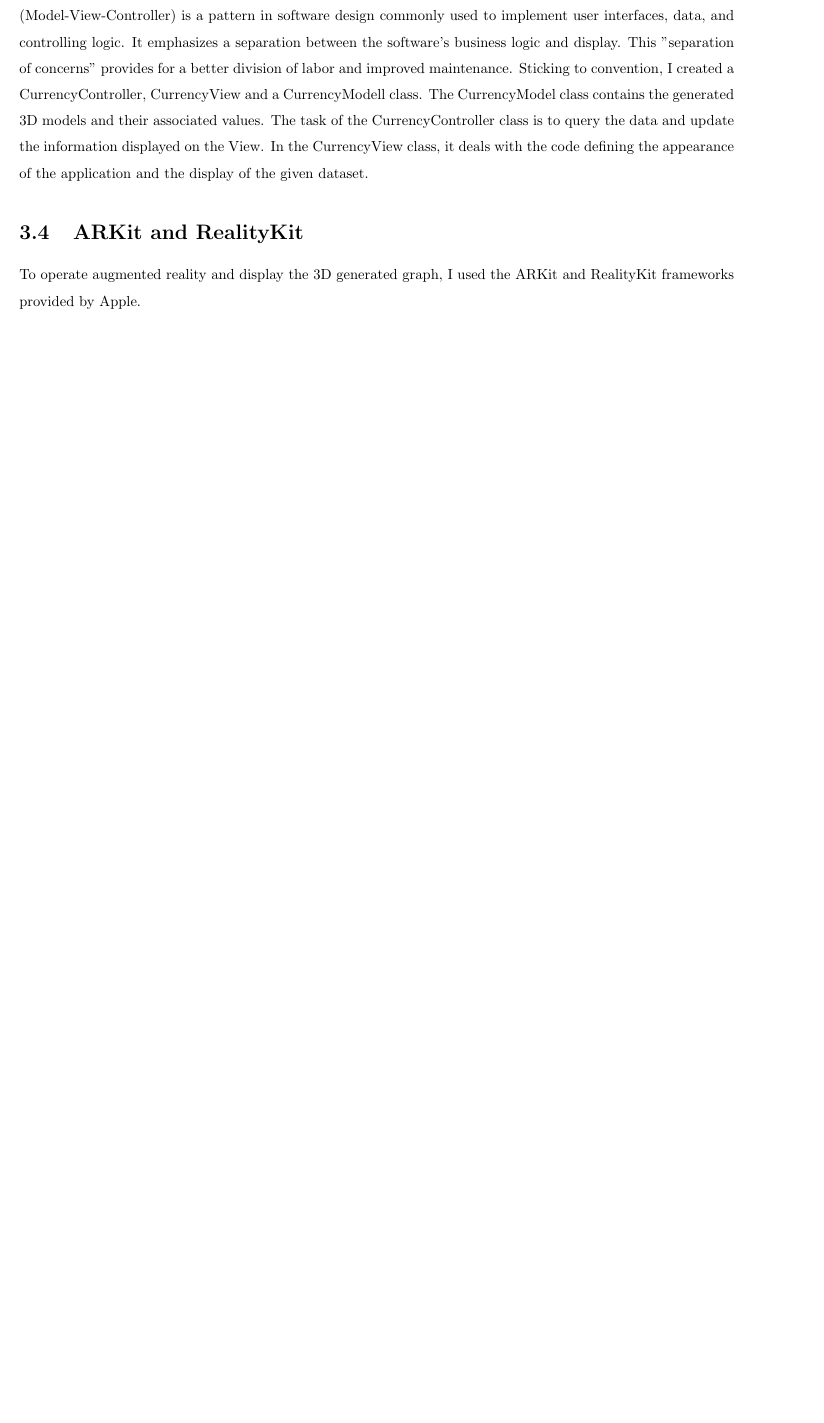
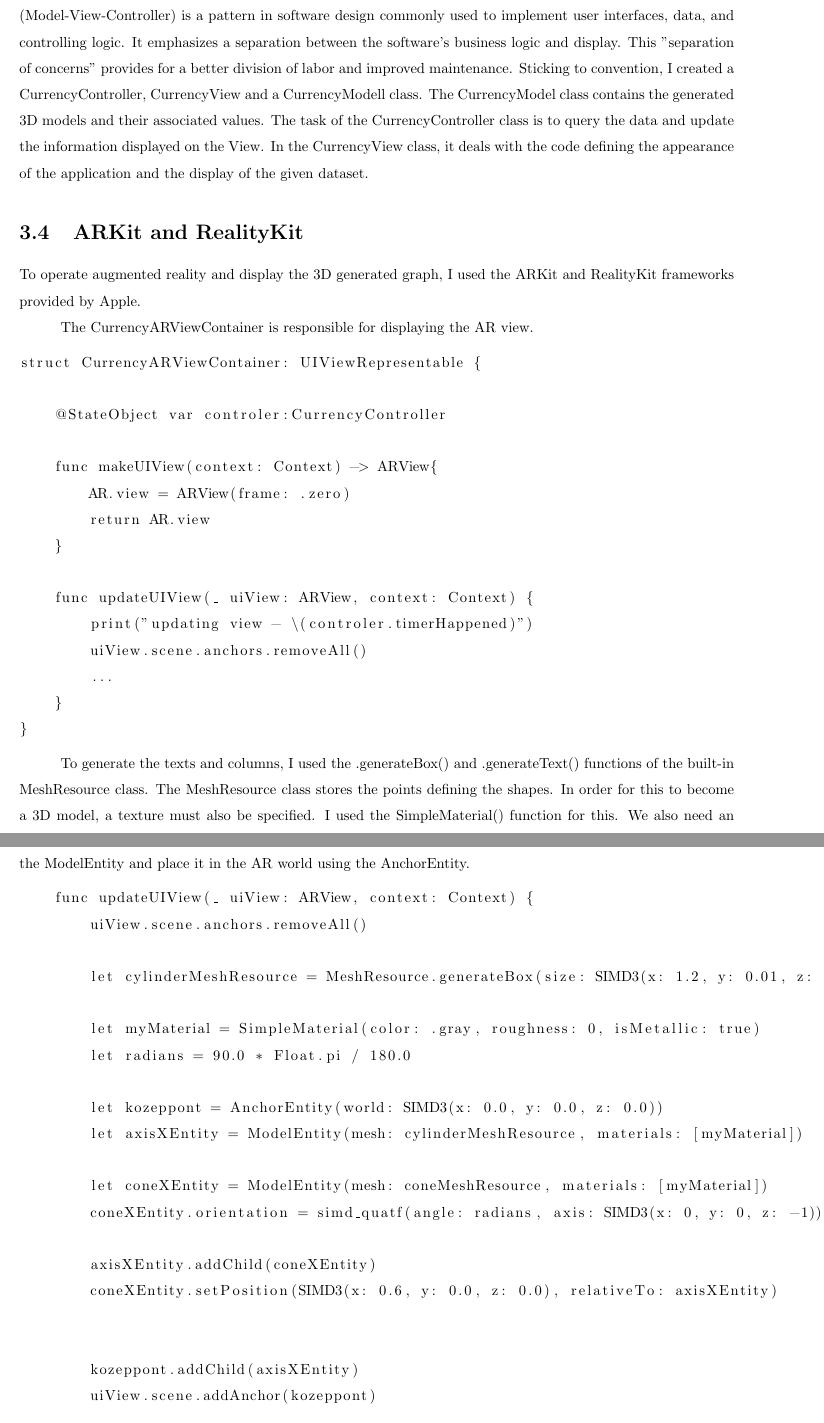
Before and after one commit to KissDanielMark/AR-Finance-Visualizer, a LaTeX thesis (Dokumentacio/documentation.tex): part of page 10 of 13 before the commit and two parts of pages 10 and 11 of 14 after it, the two joined at a grey line, cut so that both start at the same text, the shorter picture padded with empty space. Compiled offline with pdfLaTeX.

Commit message:
minimalis bovites

```diff
--- a/Dokumentacio/documentation.tex
+++ b/Dokumentacio/documentation.tex
@@ -140,6 +140,58 @@ I used a common state management technique, the MVC pattern, to control the data
 
 To operate augmented reality and display the 3D generated graph, I used the ARKit and RealityKit frameworks provided by Apple.
 
+The CurrencyARViewContainer is responsible for displaying the AR view.
+
+\begin{lstlisting}
+struct CurrencyARViewContainer: UIViewRepresentable {
+
+    @StateObject var controler:CurrencyController
+
+    func makeUIView(context: Context) -> ARView{
+        AR.view = ARView(frame: .zero)
+        return AR.view
+    }
+
+    func updateUIView(_ uiView: ARView, context: Context) {
+        print("updating view - \(controler.timerHappened)")
+        uiView.scene.anchors.removeAll()
+        ...
+    }
+}
+\end{lstlisting}
+
+To generate the texts and columns, I used the .generateBox() and .generateText() functions of the built-in MeshResource class.
+The MeshResource class stores the points defining the shapes. In order for this to become a 3D model, a texture must also be specified. I used the SimpleMaterial() function for this.
+We also need an AnchorEntity, which defines the center of our model in the 3D world.
+After defining these variables, we can create the ModelEntity and place it in the AR world using the AnchorEntity.
+
+\begin{lstlisting}
+    func updateUIView(_ uiView: ARView, context: Context) {
+        uiView.scene.anchors.removeAll()
+
+        let cylinderMeshResource = MeshResource.generateBox(size: SIMD3(x: 1.2, y: 0.01, z: 0.01), cornerRadius: 0.1)
+
+        let myMaterial = SimpleMaterial(color: .gray, roughness: 0, isMetallic: true)
+        let radians = 90.0 * Float.pi / 180.0
+
+        let kozeppont = AnchorEntity(world: SIMD3(x: 0.0, y: 0.0, z: 0.0))
+        let axisXEntity = ModelEntity(mesh: cylinderMeshResource, materials: [myMaterial])
+
+        let coneXEntity = ModelEntity(mesh: coneMeshResource, materials: [myMaterial])
+        coneXEntity.orientation = simd_quatf(angle: radians, axis: SIMD3(x: 0, y: 0, z: -1))
+
+        axisXEntity.addChild(coneXEntity)
+        coneXEntity.setPosition(SIMD3(x: 0.6, y: 0.0, z: 0.0), relativeTo: axisXEntity)
+
+
+        kozeppont.addChild(axisXEntity)
+        uiView.scene.addAnchor(kozeppont)
+        ...
+    }
+\end{lstlisting}
+
+To be able to move the different elements together, all 3D models are children of the axes. Thus, if the axis moves, the connected elements will also move due to the parent-child relationship. In its current version, MeshResource does not support the generation of cones by default, so I was able to achieve this by using an external library package. After importing the RealityGeometries library, I was able to easily generate cones, which I eventually used to draw axes.
+
 \chapter{Presentation of finished work}
 
 In this section I will present and showcase my finished appliction. I will include screenshots to have a better representation and understanding for the reader.
```
Also changed, not shown: Dokumentacio/documentation.pdf, Dokumentacio/documentation.tex (2 more changed lines), 7 other files. Lines whose indentation alone changed are shown as unchanged.
